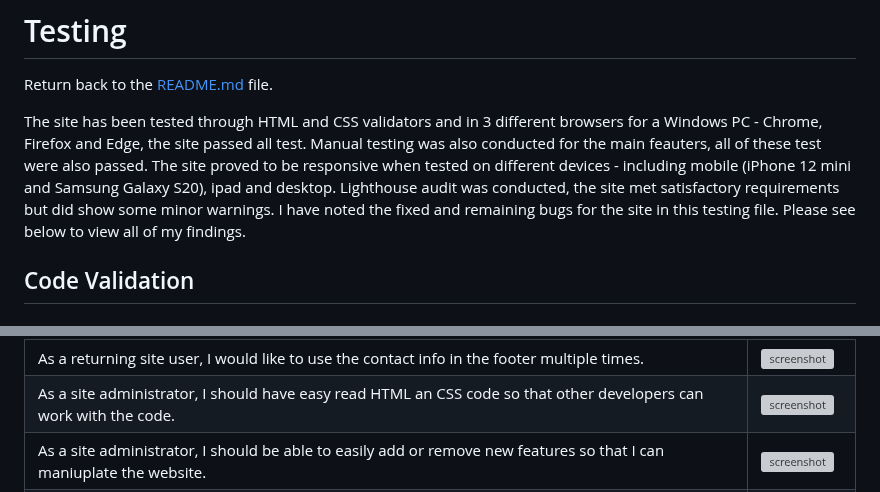
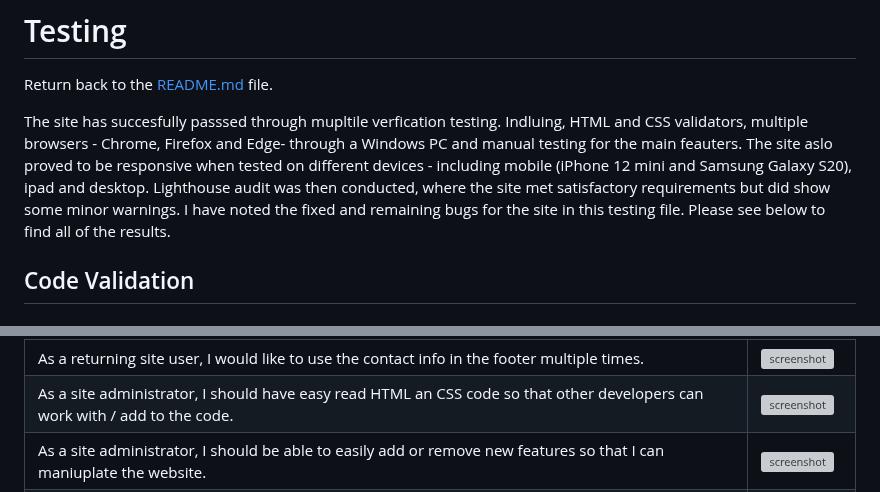
Before and after one commit to Code-Institute-Submissions/MeganRoberts-dev-dressage_club, a Markdown page: TESTING.md, 2 parts joined by grey strips. GitHub-like rendering; grey boxes are pictures that could not be loaded.

```diff
--- a/TESTING.md
+++ b/TESTING.md
@@ -2,7 +2,7 @@
 
 Return back to the [README.md](README.md) file.
 
-The site has been tested through HTML and CSS validators and in 3 different browsers for a Windows PC - Chrome, Firefox and Edge, the site passed all test. Manual testing was also conducted for the main feauters, all of these test were also passed. The site proved to be responsive when tested on different devices - including mobile (iPhone 12 mini and Samsung Galaxy S20), ipad and desktop. Lighthouse audit was conducted, the site met satisfactory requirements but did show some minor warnings. I have noted the fixed and remaining bugs for the site in this testing file. Please see below to view all of my findings.
+The site has succesfully passsed through mupltile verfication testing. Indluing, HTML and CSS validators, multiple browsers - Chrome, Firefox and Edge- through a Windows PC and manual testing for the main feauters. The site aslo proved to be responsive when tested on different devices - including mobile (iPhone 12 mini and Samsung Galaxy S20), ipad and desktop. Lighthouse audit was then conducted, where the site met satisfactory requirements but did show some minor warnings. I have noted the fixed and remaining bugs for the site in this testing file. Please see below to find all of the results.
 
 ## Code Validation
 
@@ -81,5 +81,5 @@ I've tested my deployed project using the Lighthouse Audit tool to check for any
 | As a returning site user, I would like to use the contact info in the footer multiple times.| ![screenshot](https://github.com/MeganRoberts-dev/dressage_club/blob/main/documenation/footer-icons.png?raw=true) |
-|As a site administrator, I should have easy read HTML an CSS code so that other developers can work with the code. | ![screenshot](https://github.com/MeganRoberts-dev/dressage_club/blob/main/documenation/w3-validator.png?raw=true) |
+| As a site administrator, I should have easy read HTML an CSS code so that other developers can work with / add to the code. | ![screenshot](https://github.com/MeganRoberts-dev/dressage_club/blob/main/documenation/w3-validator.png?raw=true) |
 | As a site administrator, I should be able to easily add or remove new features so that I can maniuplate the website. | ![screenshot](../dressage_club/documenation/CSS-validator.png) |
 | As a site administrator, I should have flexible code that allows me to add new content at the request of a client. | ![screenshot](https://github.com/MeganRoberts-dev/dressage_club/blob/main/documenation/confirmation.html-validator.png?raw=true) |
 
```
Also changed, not shown: other parts of TESTING.md (+2 -2 lines), README.md (+15 -14 lines).
